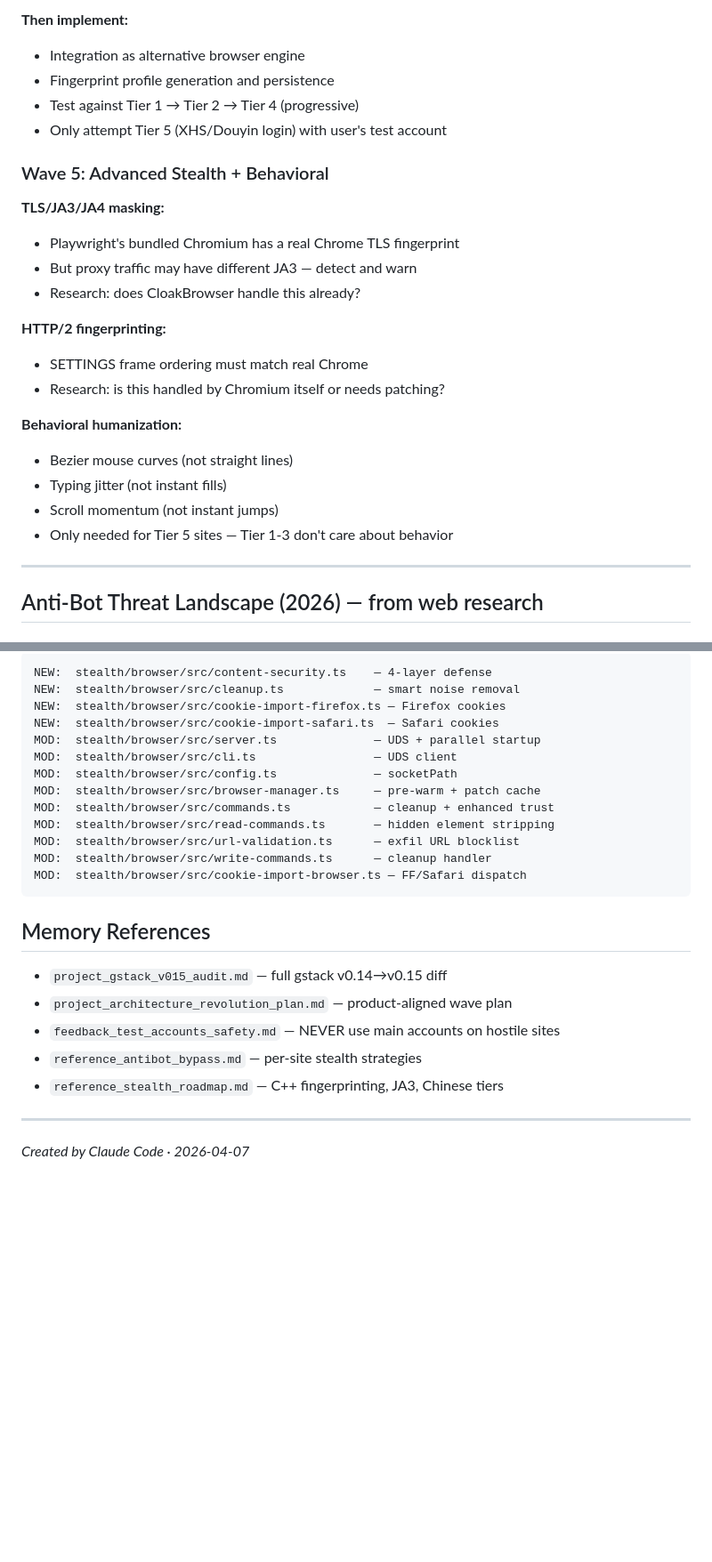
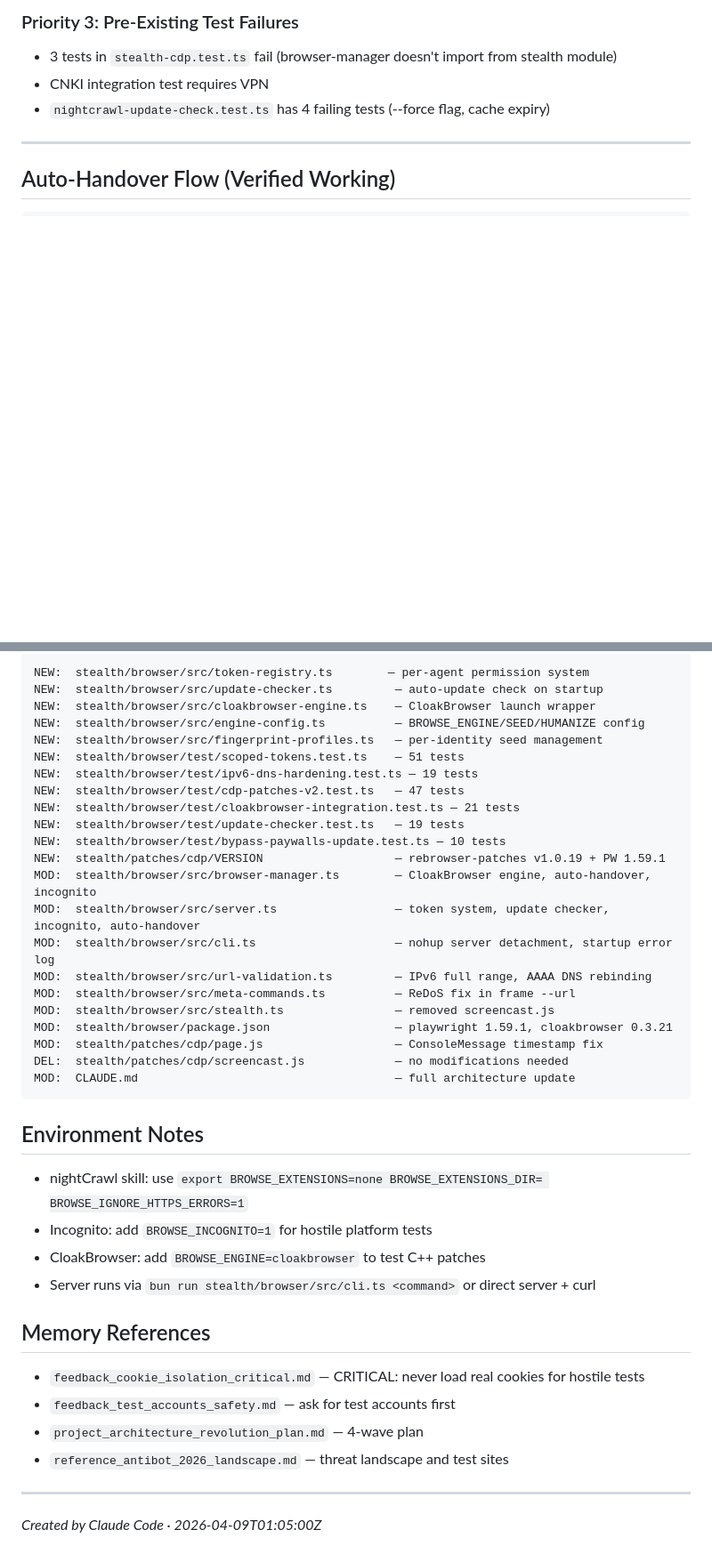
Before and after one commit to yinanli1917-cloud/nightCrawl, a Markdown page: HANDOFF.md, 2 parts joined by grey strips. Shown at 89% size. GitHub-like rendering; blank space fills up the shorter version.

````diff
--- a/HANDOFF.md
+++ b/HANDOFF.md
@@ -139,27 +113,9 @@ This is the gate to Chinese internet. Without C++ level fingerprint spoofing, Ti
-**Then implement:**
-- Integration as alternative browser engine
-- Fingerprint profile generation and persistence
-- Test against Tier 1 → Tier 2 → Tier 4 (progressive)
-- Only attempt Tier 5 (XHS/Douyin login) with user's test account
-
-### Wave 5: Advanced Stealth + Behavioral
-
-**TLS/JA3/JA4 masking:**
-- Playwright's bundled Chromium has a real Chrome TLS fingerprint
-- But proxy traffic may have different JA3 — detect and warn
-- Research: does CloakBrowser handle this already?
-
-**HTTP/2 fingerprinting:**
-- SETTINGS frame ordering must match real Chrome
-- Research: is this handled by Chromium itself or needs patching?
-
-**Behavioral humanization:**
-- Bezier mouse curves (not straight lines)
-- Typing jitter (not instant fills)
-- Scroll momentum (not instant jumps)
-- Only needed for Tier 5 sites — Tier 1-3 don't care about behavior
+### Priority 3: Pre-Existing Test Failures
+- 3 tests in `stealth-cdp.test.ts` fail (browser-manager doesn't import from stealth module)
+- CNKI integration test requires VPN
+- `nightcrawl-update-check.test.ts` has 4 failing tests (--force flag, cache expiry)
 
 ---
 
-## Anti-Bot Threat Landscape (2026) — from web research
+## Auto-Handover Flow (Verified Working)
 
@@ -204,25 +141,39 @@ Playwright's bundled Chromium has a JA3 hash matching NO real Chrome release. Ak
 ```
-NEW:  stealth/browser/src/content-security.ts    — 4-layer defense
-NEW:  stealth/browser/src/cleanup.ts             — smart noise removal
-NEW:  stealth/browser/src/cookie-import-firefox.ts — Firefox cookies
-NEW:  stealth/browser/src/cookie-import-safari.ts  — Safari cookies
-MOD:  stealth/browser/src/server.ts              — UDS + parallel startup
-MOD:  stealth/browser/src/cli.ts                 — UDS client
-MOD:  stealth/browser/src/config.ts              — socketPath
-MOD:  stealth/browser/src/browser-manager.ts     — pre-warm + patch cache
-MOD:  stealth/browser/src/commands.ts            — cleanup + enhanced trust
-MOD:  stealth/browser/src/read-commands.ts       — hidden element stripping
-MOD:  stealth/browser/src/url-validation.ts      — exfil URL blocklist
-MOD:  stealth/browser/src/write-commands.ts      — cleanup handler
-MOD:  stealth/browser/src/cookie-import-browser.ts — FF/Safari dispatch
+NEW:  stealth/browser/src/token-registry.ts        — per-agent permission system
+NEW:  stealth/browser/src/update-checker.ts         — auto-update check on startup
+NEW:  stealth/browser/src/cloakbrowser-engine.ts    — CloakBrowser launch wrapper
+NEW:  stealth/browser/src/engine-config.ts          — BROWSE_ENGINE/SEED/HUMANIZE config
+NEW:  stealth/browser/src/fingerprint-profiles.ts   — per-identity seed management
+NEW:  stealth/browser/test/scoped-tokens.test.ts    — 51 tests
+NEW:  stealth/browser/test/ipv6-dns-hardening.test.ts — 19 tests
+NEW:  stealth/browser/test/cdp-patches-v2.test.ts   — 47 tests
+NEW:  stealth/browser/test/cloakbrowser-integration.test.ts — 21 tests
+NEW:  stealth/browser/test/update-checker.test.ts   — 19 tests
+NEW:  stealth/browser/test/bypass-paywalls-update.test.ts — 10 tests
+NEW:  stealth/patches/cdp/VERSION                   — rebrowser-patches v1.0.19 + PW 1.59.1
+MOD:  stealth/browser/src/browser-manager.ts        — CloakBrowser engine, auto-handover, incognito
+MOD:  stealth/browser/src/server.ts                 — token system, update checker, incognito, auto-handover
+MOD:  stealth/browser/src/cli.ts                    — nohup server detachment, startup error log
+MOD:  stealth/browser/src/url-validation.ts         — IPv6 full range, AAAA DNS rebinding
+MOD:  stealth/browser/src/meta-commands.ts          — ReDoS fix in frame --url
+MOD:  stealth/browser/src/stealth.ts                — removed screencast.js
+MOD:  stealth/browser/package.json                  — playwright 1.59.1, cloakbrowser 0.3.21
+MOD:  stealth/patches/cdp/page.js                   — ConsoleMessage timestamp fix
+DEL:  stealth/patches/cdp/screencast.js             — no modifications needed
+MOD:  CLAUDE.md                                     — full architecture update
 ```
 
+## Environment Notes
+- nightCrawl skill: use `export BROWSE_EXTENSIONS=none BROWSE_EXTENSIONS_DIR= BROWSE_IGNORE_HTTPS_ERRORS=1`
+- Incognito: add `BROWSE_INCOGNITO=1` for hostile platform tests
+- CloakBrowser: add `BROWSE_ENGINE=cloakbrowser` to test C++ patches
+- Server runs via `bun run stealth/browser/src/cli.ts <command>` or direct server + curl
+
 ## Memory References
-- `project_gstack_v015_audit.md` — full gstack v0.14→v0.15 diff
-- `project_architecture_revolution_plan.md` — product-aligned wave plan
-- `feedback_test_accounts_safety.md` — NEVER use main accounts on hostile sites
-- `reference_antibot_bypass.md` — per-site stealth strategies
-- `reference_stealth_roadmap.md` — C++ fingerprinting, JA3, Chinese tiers
+- `feedback_cookie_isolation_critical.md` — CRITICAL: never load real cookies for hostile tests
+- `feedback_test_accounts_safety.md` — ask for test accounts first
+- `project_architecture_revolution_plan.md` — 4-wave plan
+- `reference_antibot_2026_landscape.md` — threat landscape and test sites
 
 ---
-*Created by Claude Code · 2026-04-07*
+*Created by Claude Code · 2026-04-09T01:05:00Z*
````
Also changed, not shown: other parts of HANDOFF.md (+101 -146 lines).
